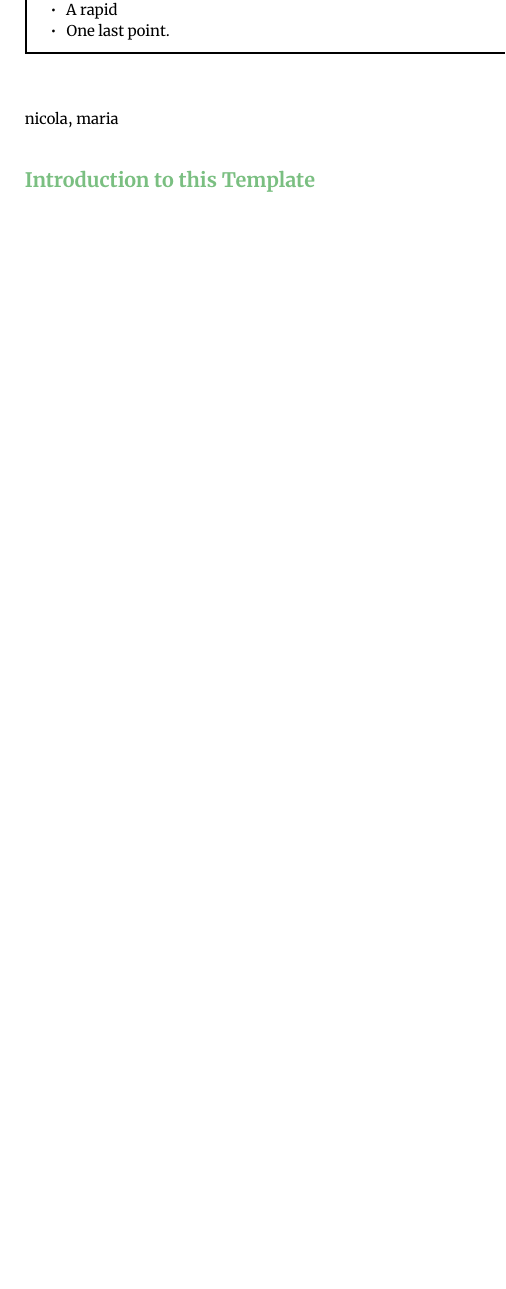
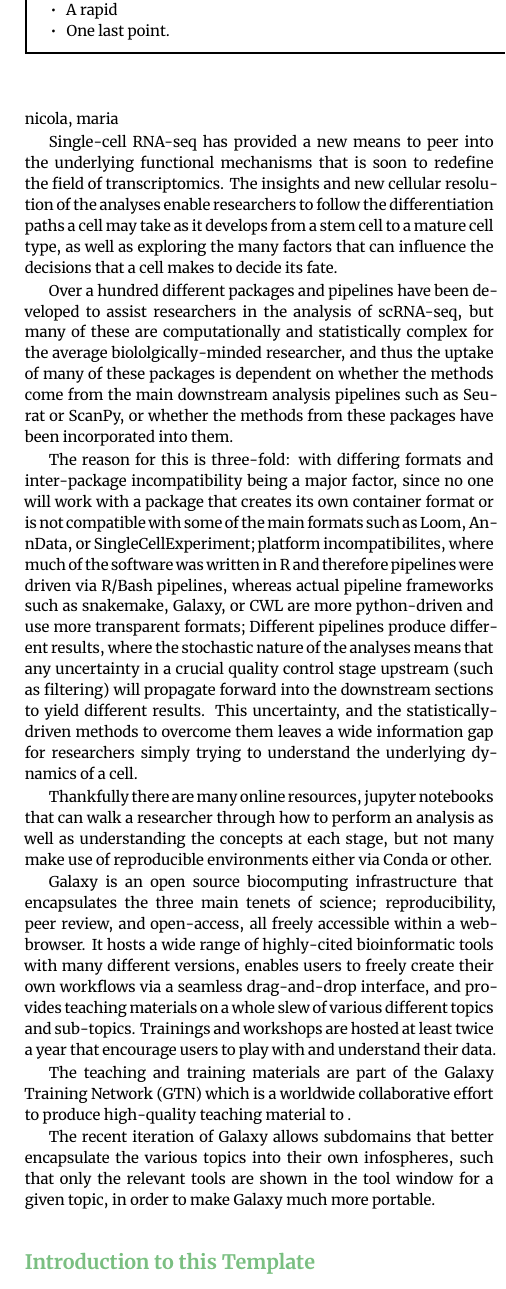
Before and after one commit to mtekman/paper-galaxy-scrna, a LaTeX paper (main.tex): part of one column of page 2 of 7, cut so that both start at the same text, the shorter picture padded with empty space. Compiled offline with XeLaTeX.

Commit message:
500 words

```diff
--- a/main.tex
+++ b/main.tex
@@ -89,6 +89,19 @@ scRNA; Galaxy; resources; HPC; single-cell; 10X
 Paragraph at the end.
 Collaborative effort, worldwide -- nicola, maria
 
+Single-cell RNA-seq has provided a new means to peer into the underlying functional mechanisms that is soon to redefine the field of transcriptomics. The insights and new cellular resolution of the analyses enable researchers to follow the differentiation paths a cell may take as it develops from a stem cell to a mature cell type, as well as exploring the many factors that can influence the decisions that a cell makes to decide its fate.
+
+Over a hundred different packages and pipelines have been developed to assist researchers in the analysis of scRNA-seq, but many of these are computationally and statistically complex for the average biololgically-minded researcher, and thus the uptake of many of these packages is dependent on whether the methods come from the main downstream analysis pipelines such as Seurat or ScanPy, or whether the methods from these packages have been incorporated into them.
+
+The reason for this is three-fold: with differing formats and inter-package incompatibility being a major factor, since no one will work with a package that creates its own container format or is not compatible with some of the main formats such as Loom, AnnData, or SingleCellExperiment; platform incompatibilites, where much of the software was written in R and therefore pipelines were driven via R/Bash pipelines, whereas actual pipeline frameworks such as snakemake, Galaxy, or CWL are more python-driven and use more transparent formats; Different pipelines produce different results, where the stochastic nature of the analyses means that any uncertainty in a crucial quality control stage upstream (such as filtering) will propagate forward into the downstream sections to yield different results. This uncertainty, and the statistically-driven methods to overcome them leaves a wide information gap for researchers simply trying to understand the underlying dynamics of a cell.
+
+Thankfully there are many online resources, jupyter notebooks that can walk a researcher through how to perform an analysis as well as understanding the concepts at each stage, but not many make use of reproducible environments either via Conda or other.
+
+Galaxy is an open source biocomputing infrastructure that encapsulates the three main tenets of science; reproducibility, peer review, and open-access, all freely accessible within a web-browser. It hosts a wide range of highly-cited bioinformatic tools with many different versions, enables users to freely create their own workflows via a seamless drag-and-drop interface, and provides teaching materials on a whole slew of various different topics and sub-topics. Trainings and workshops are hosted at least twice a year that encourage users to play with and understand their data.
+
+The teaching and training materials are part of the Galaxy Training Network (GTN) which is a worldwide collaborative effort to produce high-quality teaching material to .
+
+The recent iteration of Galaxy allows subdomains that better encapsulate the various topics into their own infospheres, such that only the relevant tools are shown in the tool window for a given topic, in order to make Galaxy much more portable.
 
 
 \section{Introduction to this Template}
```
